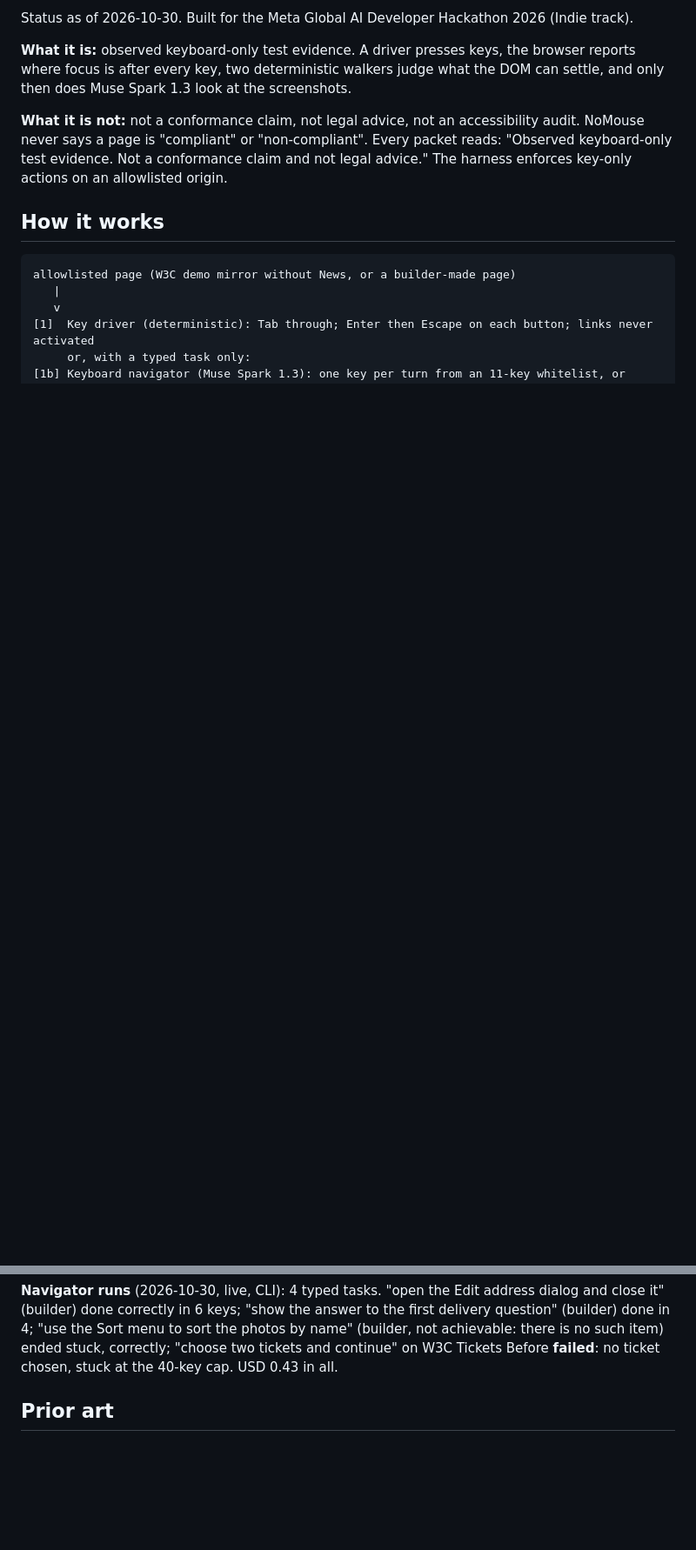
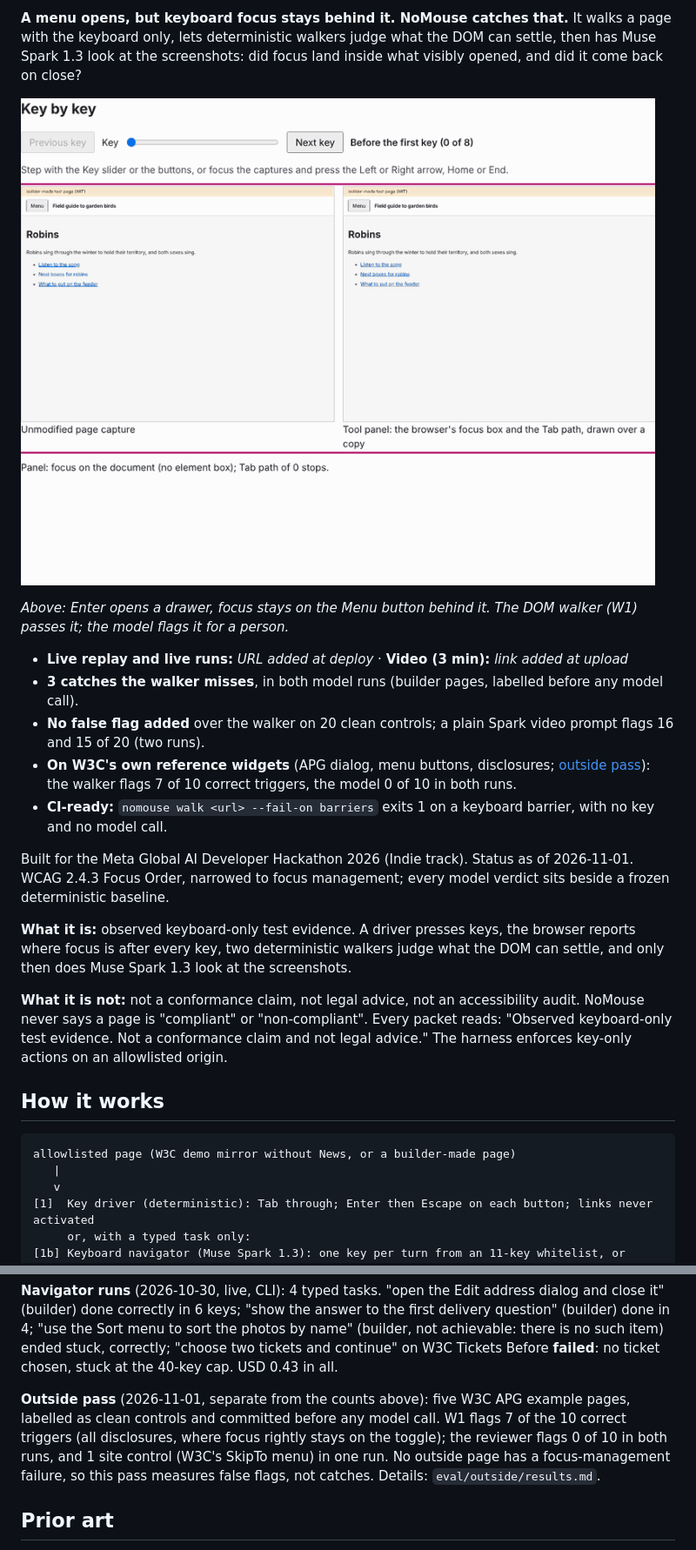
Before and after one commit to javierdejesusda/nomouse-app, a Markdown page: README.md, 2 parts joined by grey strips. Shown at 87% size. GitHub-like rendering; pictures changed too: docs/drawer-slides-in.gif (added); blank space fills up the shorter version.

Commit message:
docs: lead the README with the problem, a replay GIF and the headline counts

```diff
--- a/README.md
+++ b/README.md
@@ -4,5 +4,17 @@ A walker-baselined measurement of WCAG 2.4.3 Focus Order, narrowed to focus mana
 
-Status as of 2026-10-30. Built for the Meta Global AI Developer Hackathon 2026 (Indie track).
+**A menu opens, but keyboard focus stays behind it. NoMouse catches that.** It walks a page with the keyboard only, lets deterministic walkers judge what the DOM can settle, then has Muse Spark 1.3 look at the screenshots: did focus land inside what visibly opened, and did it come back on close?
+
+![Replay of drawer-slides-in: Enter on Menu opens a Sections drawer while the focus box stays on Menu behind it; the walker has no finding and Muse Spark 1.3 flags it NEEDS REVIEW](docs/drawer-slides-in.gif)
+
+*Above: Enter opens a drawer, focus stays on the Menu button behind it. The DOM walker (W1) passes it; the model flags it for a person.*
+
+- **Live replay and live runs:** _URL added at deploy_ · **Video (3 min):** _link added at upload_
+- **3 catches the walker misses**, in both model runs (builder pages, labelled before any model call).
+- **No false flag added** over the walker on 20 clean controls; a plain Spark video prompt flags 16 and 15 of 20 (two runs).
+- **On W3C's own reference widgets** (APG dialog, menu buttons, disclosures; [outside pass](eval/outside/results.md)): the walker flags 7 of 10 correct triggers, the model 0 of 10 in both runs.
+- **CI-ready:** `nomouse walk <url> --fail-on barriers` exits 1 on a keyboard barrier, with no key and no model call.
+
+Built for the Meta Global AI Developer Hackathon 2026 (Indie track). Status as of 2026-11-01. WCAG 2.4.3 Focus Order, narrowed to focus management; every model verdict sits beside a frozen deterministic baseline.
 
 **What it is:** observed keyboard-only test evidence. A driver presses keys, the browser reports where focus is after every key, two deterministic walkers judge what the DOM can settle, and only then does Muse Spark 1.3 look at the screenshots.
 
@@ -67,6 +79,8 @@ From `eval/results.md`, runs of 2026-10-30 16:09-16:30 UTC with the code at `88c
 - **Cost:** about USD 0.88 for the whole eval (90 eval calls plus 40 packet-writer calls).
 
 **Navigator runs** (2026-10-30, live, CLI): 4 typed tasks. "open the Edit address dialog and close it" (builder) done correctly in 6 keys; "show the answer to the first delivery question" (builder) done in 4; "use the Sort menu to sort the photos by name" (builder, not achievable: there is no such item) ended stuck, correctly; "choose two tickets and continue" on W3C Tickets Before **failed**: no ticket chosen, stuck at the 40-key cap. USD 0.43 in all.
+
+**Outside pass** (2026-11-01, separate from the counts above): five W3C APG example pages, labelled as clean controls and committed before any model call. W1 flags 7 of the 10 correct triggers (all disclosures, where focus rightly stays on the toggle); the reviewer flags 0 of 10 in both runs, and 1 site control (W3C's SkipTo menu) in one run. No outside page has a focus-management failure, so this pass measures false flags, not catches. Details: `eval/outside/results.md`.
 
 ## Prior art
 
```
Also changed, not shown: other parts of README.md (+1 -1 lines).
